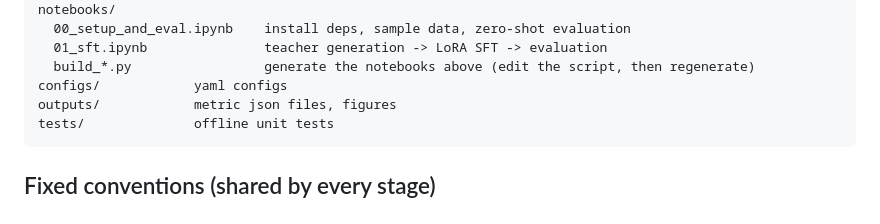
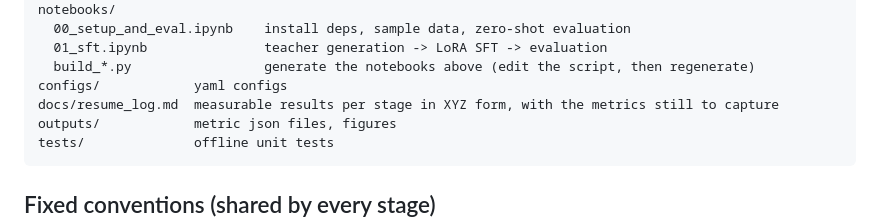
Before and after one commit to ffy208/On-Policy-Distillation-for-Vision-Language-Reasoning, a Markdown page: README.md, the part around the change. GitHub-like rendering.

Commit message:
docs: add resume log of measurable results in XYZ format

````diff
--- a/README.md
+++ b/README.md
@@ -49,6 +49,7 @@ notebooks/
   01_sft.ipynb               teacher generation -> LoRA SFT -> evaluation
   build_*.py                 generate the notebooks above (edit the script, then regenerate)
 configs/            yaml configs
+docs/resume_log.md  measurable results per stage in XYZ form, with the metrics still to capture
 outputs/            metric json files, figures
 tests/              offline unit tests
 ```
````
Also changed, not shown: docs/resume_log.md (added, +57 -0 lines).
